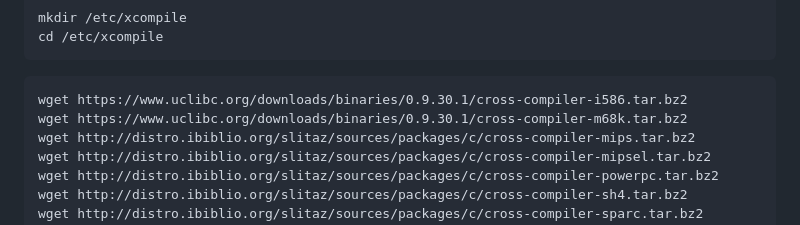
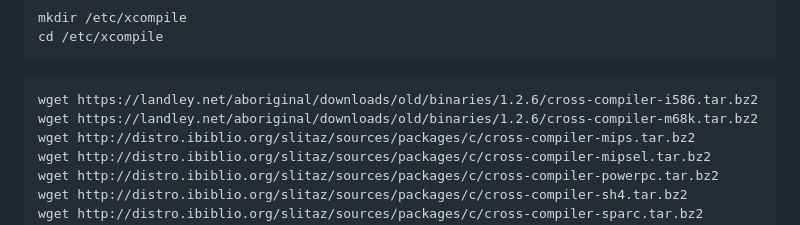
Before and after one commit to DauDau432/Condi_V4.2, a Markdown page: README.md, the part around the change. Rendered like a GitHub page.

````diff
--- a/README.md
+++ b/README.md
@@ -87,8 +87,8 @@ mkdir /etc/xcompile
 cd /etc/xcompile
 ```
 ```
-wget https://www.uclibc.org/downloads/binaries/0.9.30.1/cross-compiler-i586.tar.bz2
-wget https://www.uclibc.org/downloads/binaries/0.9.30.1/cross-compiler-m68k.tar.bz2
+wget https://landley.net/aboriginal/downloads/old/binaries/1.2.6/cross-compiler-i586.tar.bz2
+wget https://landley.net/aboriginal/downloads/old/binaries/1.2.6/cross-compiler-m68k.tar.bz2
 wget http://distro.ibiblio.org/slitaz/sources/packages/c/cross-compiler-mips.tar.bz2
 wget http://distro.ibiblio.org/slitaz/sources/packages/c/cross-compiler-mipsel.tar.bz2
 wget http://distro.ibiblio.org/slitaz/sources/packages/c/cross-compiler-powerpc.tar.bz2
````
